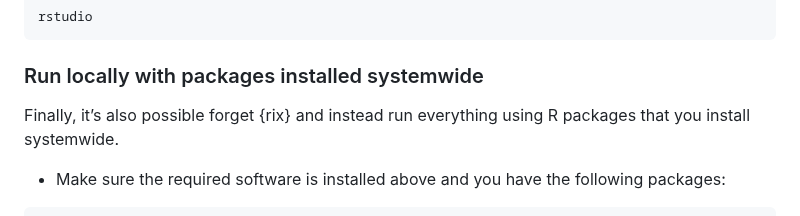
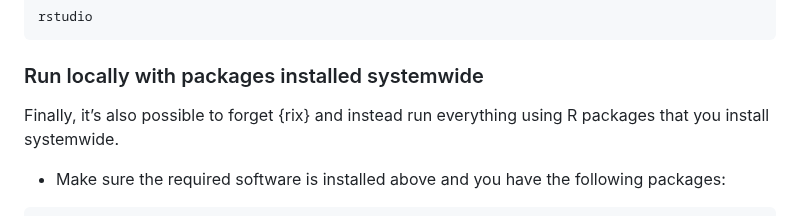
Before and after one commit to jgeller112/L2_VWP_Webcam, a Markdown page: README.md, the part around the change. Rendered like a GitHub page.

```diff
--- a/README.md
+++ b/README.md
@@ -255,7 +255,7 @@ rstudio
 
 ###  Run locally with packages installed systemwide
 
-Finally, it’s also possible forget {rix} and instead run everything using R packages that you install systemwide.
+Finally, it’s also possible to forget {rix} and instead run everything using R packages that you install systemwide.
 
 - Make sure the required software is installed above and you have the following packages:
 
```
